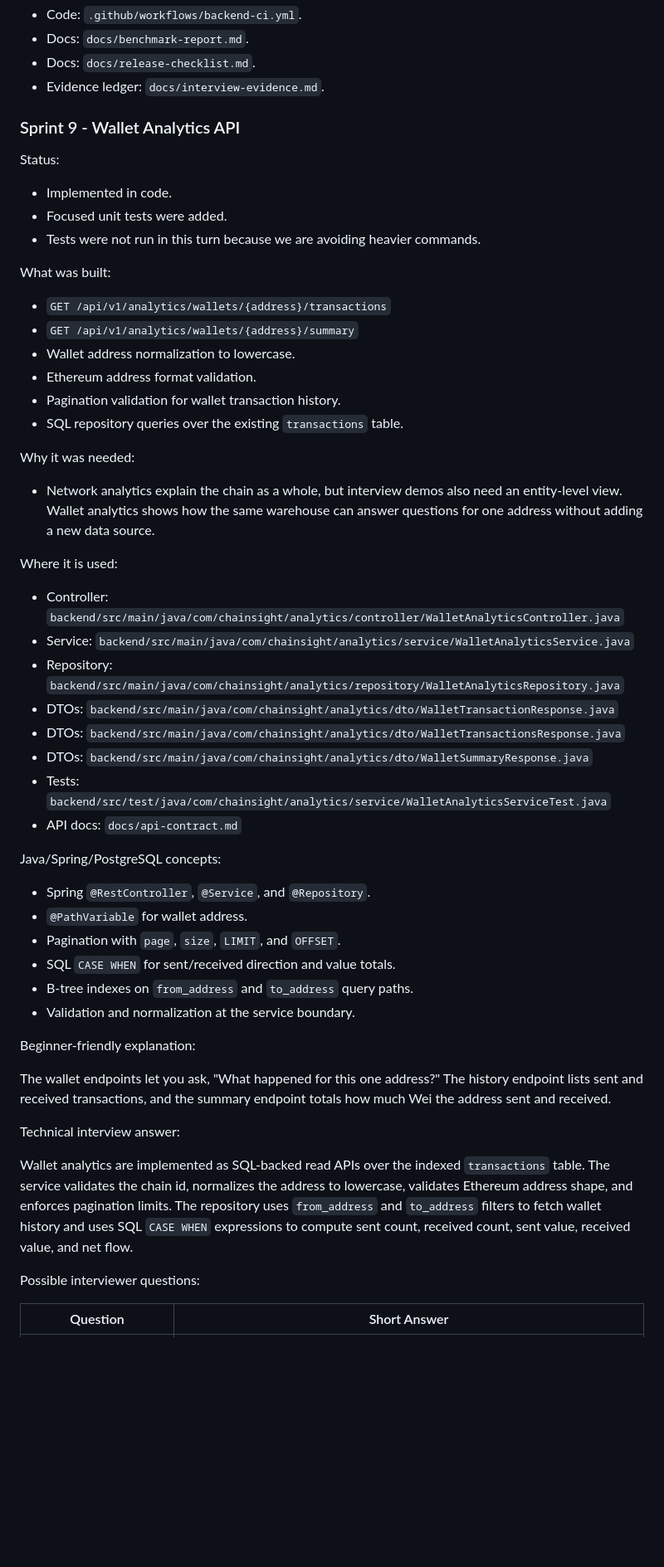
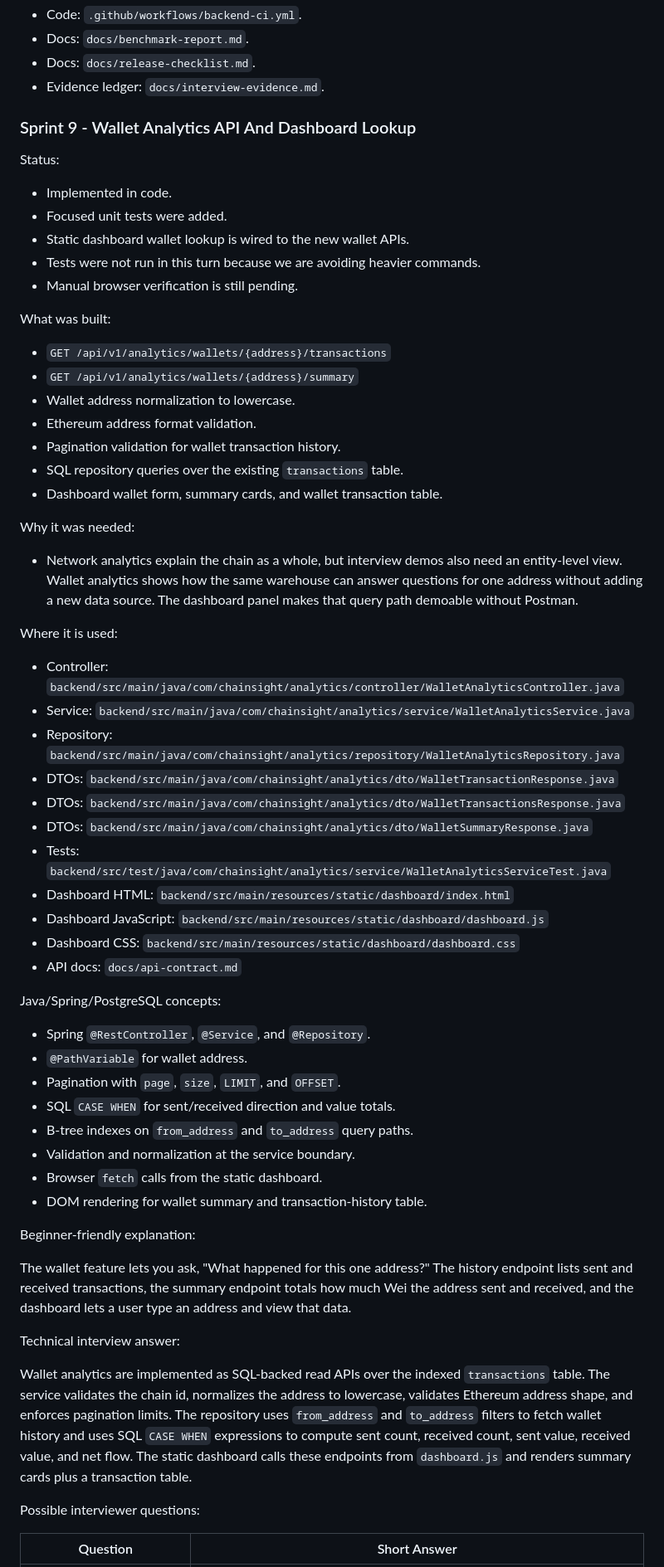
Before and after one commit to Mayure1205/simple-html-start, a Markdown page: docs/interview.md, the part around one of its changes. Shown at 83% size. Drawn GitHub-style; blank space fills up the shorter version.

```diff
--- a/docs/interview.md
+++ b/docs/interview.md
@@ -656,13 +656,15 @@ Evidence:
 - Docs: `docs/release-checklist.md`.
 - Evidence ledger: `docs/interview-evidence.md`.
 
-### Sprint 9 - Wallet Analytics API
+### Sprint 9 - Wallet Analytics API And Dashboard Lookup
 
 Status:
 
 - Implemented in code.
 - Focused unit tests were added.
+- Static dashboard wallet lookup is wired to the new wallet APIs.
 - Tests were not run in this turn because we are avoiding heavier commands.
+- Manual browser verification is still pending.
 
 What was built:
 
@@ -672,10 +674,11 @@ What was built:
 - Ethereum address format validation.
 - Pagination validation for wallet transaction history.
 - SQL repository queries over the existing `transactions` table.
+- Dashboard wallet form, summary cards, and wallet transaction table.
 
 Why it was needed:
 
-- Network analytics explain the chain as a whole, but interview demos also need an entity-level view. Wallet analytics shows how the same warehouse can answer questions for one address without adding a new data source.
+- Network analytics explain the chain as a whole, but interview demos also need an entity-level view. Wallet analytics shows how the same warehouse can answer questions for one address without adding a new data source. The dashboard panel makes that query path demoable without Postman.
 
 Where it is used:
 
@@ -686,6 +689,9 @@ Where it is used:
 - DTOs: `backend/src/main/java/com/chainsight/analytics/dto/WalletTransactionsResponse.java`
 - DTOs: `backend/src/main/java/com/chainsight/analytics/dto/WalletSummaryResponse.java`
 - Tests: `backend/src/test/java/com/chainsight/analytics/service/WalletAnalyticsServiceTest.java`
+- Dashboard HTML: `backend/src/main/resources/static/dashboard/index.html`
+- Dashboard JavaScript: `backend/src/main/resources/static/dashboard/dashboard.js`
+- Dashboard CSS: `backend/src/main/resources/static/dashboard/dashboard.css`
 - API docs: `docs/api-contract.md`
 
 Java/Spring/PostgreSQL concepts:
@@ -696,14 +702,16 @@ Java/Spring/PostgreSQL concepts:
 - SQL `CASE WHEN` for sent/received direction and value totals.
 - B-tree indexes on `from_address` and `to_address` query paths.
 - Validation and normalization at the service boundary.
+- Browser `fetch` calls from the static dashboard.
+- DOM rendering for wallet summary and transaction-history table.
 
 Beginner-friendly explanation:
 
-The wallet endpoints let you ask, "What happened for this one address?" The history endpoint lists sent and received transactions, and the summary endpoint totals how much Wei the address sent and received.
+The wallet feature lets you ask, "What happened for this one address?" The history endpoint lists sent and received transactions, the summary endpoint totals how much Wei the address sent and received, and the dashboard lets a user type an address and view that data.
 
 Technical interview answer:
 
-Wallet analytics are implemented as SQL-backed read APIs over the indexed `transactions` table. The service validates the chain id, normalizes the address to lowercase, validates Ethereum address shape, and enforces pagination limits. The repository uses `from_address` and `to_address` filters to fetch wallet history and uses SQL `CASE WHEN` expressions to compute sent count, received count, sent value, received value, and net flow.
+Wallet analytics are implemented as SQL-backed read APIs over the indexed `transactions` table. The service validates the chain id, normalizes the address to lowercase, validates Ethereum address shape, and enforces pagination limits. The repository uses `from_address` and `to_address` filters to fetch wallet history and uses SQL `CASE WHEN` expressions to compute sent count, received count, sent value, received value, and net flow. The static dashboard calls these endpoints from `dashboard.js` and renders summary cards plus a transaction table.
 
 Possible interviewer questions:
 
```
Also changed, not shown: other parts of docs/interview.md (+2 -0 lines).
